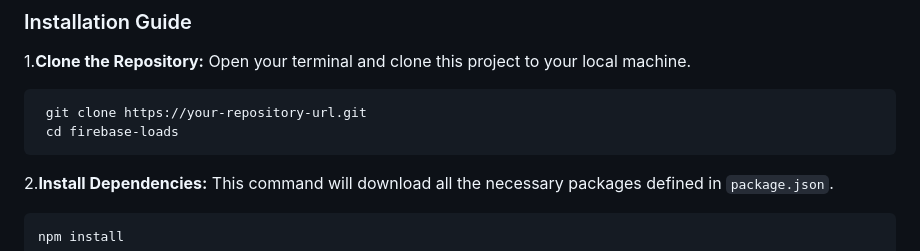
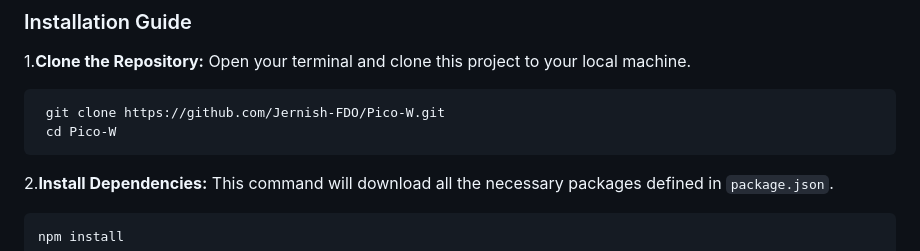
Before and after one commit to Jernish-FDO/Pico-W, a Markdown page: README.md, the part around the change. Rendered like a GitHub page.

````diff
--- a/README.md
+++ b/README.md
@@ -66,8 +66,8 @@ Follow these steps to get the project running on your local machine.
 1.**Clone the Repository:**
   Open your terminal and clone this project to your local machine.
   ```bash
-   git clone https://your-repository-url.git
-   cd firebase-loads
+   git clone https://github.com/Jernish-FDO/Pico-W.git
+   cd Pico-W
   ```
 
 2.**Install Dependencies:**
````
